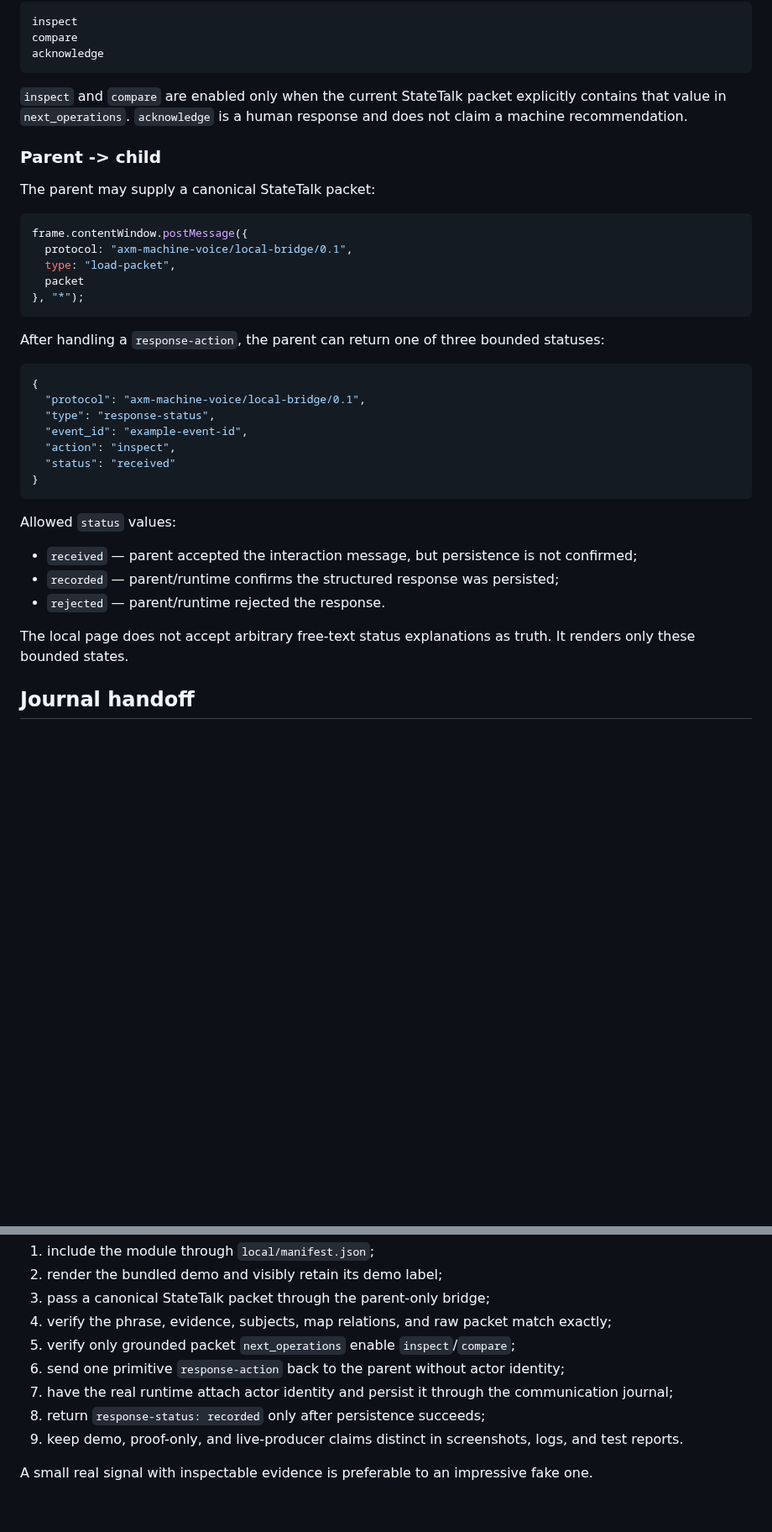
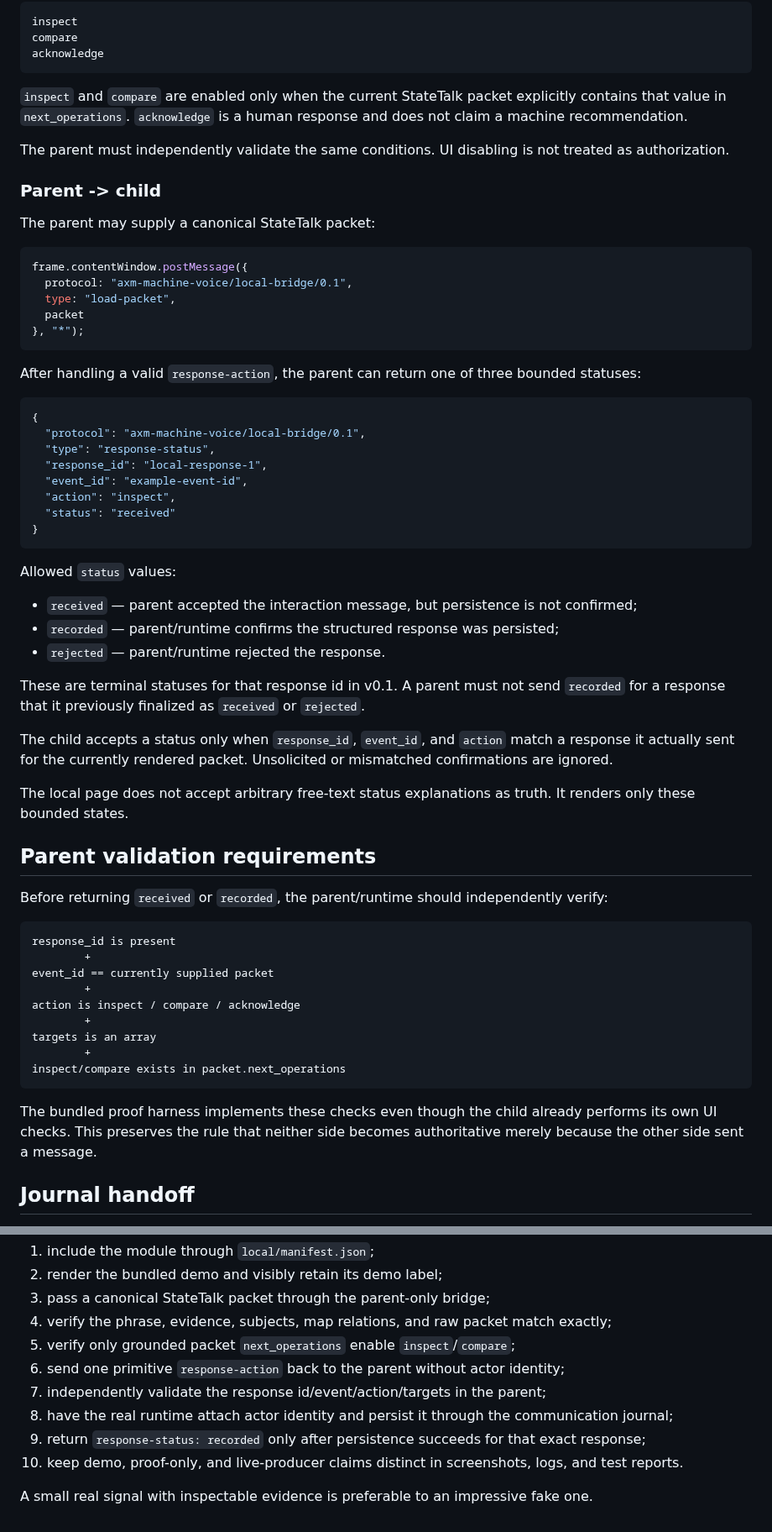
Before and after one commit to mike-axiom-mir/axm-machine-voice, a Markdown page: docs/LOCAL_MONOLITH_TEST.md, 2 parts joined by grey strips. Shown at 84% size. GitHub-like rendering; blank space fills up the shorter version.

Commit message:
Require correlated response ids and parent validation

````diff
--- a/docs/LOCAL_MONOLITH_TEST.md
+++ b/docs/LOCAL_MONOLITH_TEST.md
@@ -89,6 +90,8 @@ acknowledge
 
 `inspect` and `compare` are enabled only when the current StateTalk packet explicitly contains that value in `next_operations`. `acknowledge` is a human response and does not claim a machine recommendation.
 
+The parent must independently validate the same conditions. UI disabling is not treated as authorization.
+
 ### Parent -> child
 
 The parent may supply a canonical StateTalk packet:
@@ -101,12 +104,13 @@ frame.contentWindow.postMessage({
 }, "*");
 ```
 
-After handling a `response-action`, the parent can return one of three bounded statuses:
+After handling a valid `response-action`, the parent can return one of three bounded statuses:
 
 ```json
 {
   "protocol": "axm-machine-voice/local-bridge/0.1",
   "type": "response-status",
+  "response_id": "local-response-1",
   "event_id": "example-event-id",
   "action": "inspect",
   "status": "received"
@@ -119,7 +123,29 @@ Allowed `status` values:
 - `recorded` — parent/runtime confirms the structured response was persisted;
 - `rejected` — parent/runtime rejected the response.
 
+These are terminal statuses for that response id in v0.1. A parent must not send `recorded` for a response that it previously finalized as `received` or `rejected`.
+
+The child accepts a status only when `response_id`, `event_id`, and `action` match a response it actually sent for the currently rendered packet. Unsolicited or mismatched confirmations are ignored.
+
 The local page does not accept arbitrary free-text status explanations as truth. It renders only these bounded states.
+
+## Parent validation requirements
+
+Before returning `received` or `recorded`, the parent/runtime should independently verify:
+
+```text
+response_id is present
+        +
+event_id == currently supplied packet
+        +
+action is inspect / compare / acknowledge
+        +
+targets is an array
+        +
+inspect/compare exists in packet.next_operations
+```
+
+The bundled proof harness implements these checks even though the child already performs its own UI checks. This preserves the rule that neither side becomes authoritative merely because the other side sent a message.
 
 ## Journal handoff
 
@@ -147,8 +173,9 @@ For the monolith test, the useful progression is now:
 4. verify the phrase, evidence, subjects, map relations, and raw packet match exactly;
 5. verify only grounded packet `next_operations` enable `inspect`/`compare`;
 6. send one primitive `response-action` back to the parent without actor identity;
-7. have the real runtime attach actor identity and persist it through the communication journal;
-8. return `response-status: recorded` only after persistence succeeds;
-9. keep demo, proof-only, and live-producer claims distinct in screenshots, logs, and test reports.
+7. independently validate the response id/event/action/targets in the parent;
+8. have the real runtime attach actor identity and persist it through the communication journal;
+9. return `response-status: recorded` only after persistence succeeds for that exact response;
+10. keep demo, proof-only, and live-producer claims distinct in screenshots, logs, and test reports.
 
 A small real signal with inspectable evidence is preferable to an impressive fake one.
````
Also changed, not shown: other parts of docs/LOCAL_MONOLITH_TEST.md (+3 -2 lines).
